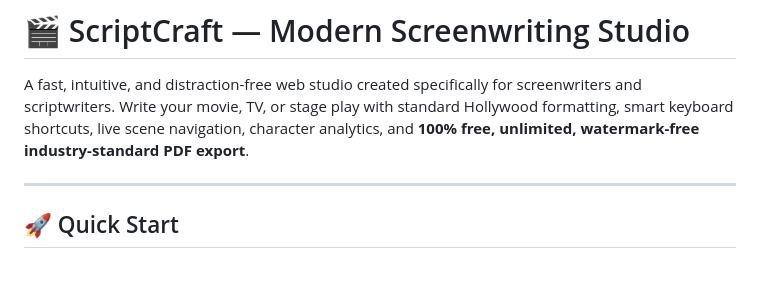
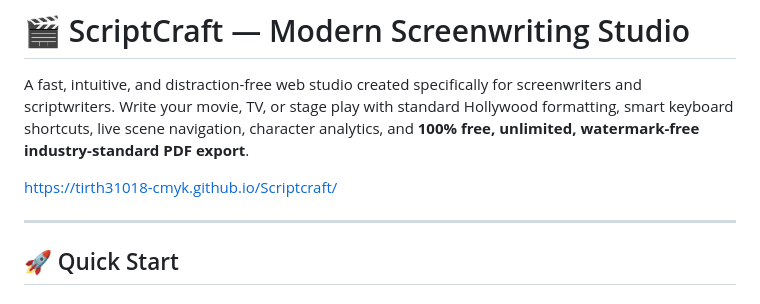
Before and after one commit to Tirth31-dev/Scriptcraft, a Markdown page: README.md, the part around the change. GitHub-like rendering; blank space fills up the shorter version.

Commit message:
Add project URL to README
Added project URL for easy access.

```diff
--- a/README.md
+++ b/README.md
@@ -1,6 +1,8 @@
 # 🎬 ScriptCraft — Modern Screenwriting Studio
 
 A fast, intuitive, and distraction-free web studio created specifically for screenwriters and scriptwriters. Write your movie, TV, or stage play with standard Hollywood formatting, smart keyboard shortcuts, live scene navigation, character analytics, and **100% free, unlimited, watermark-free industry-standard PDF export**.
+
+https://tirth31018-cmyk.github.io/Scriptcraft/
 
 ---
 
```
